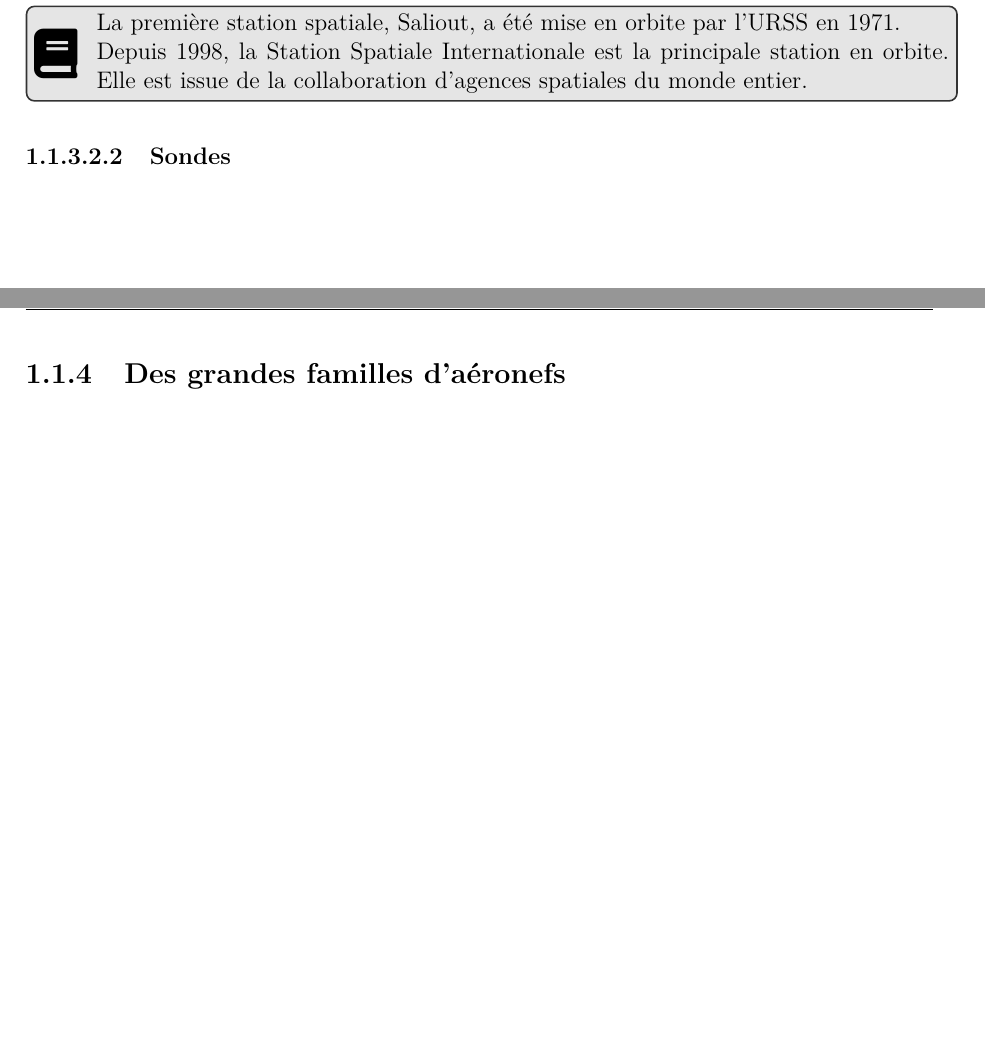
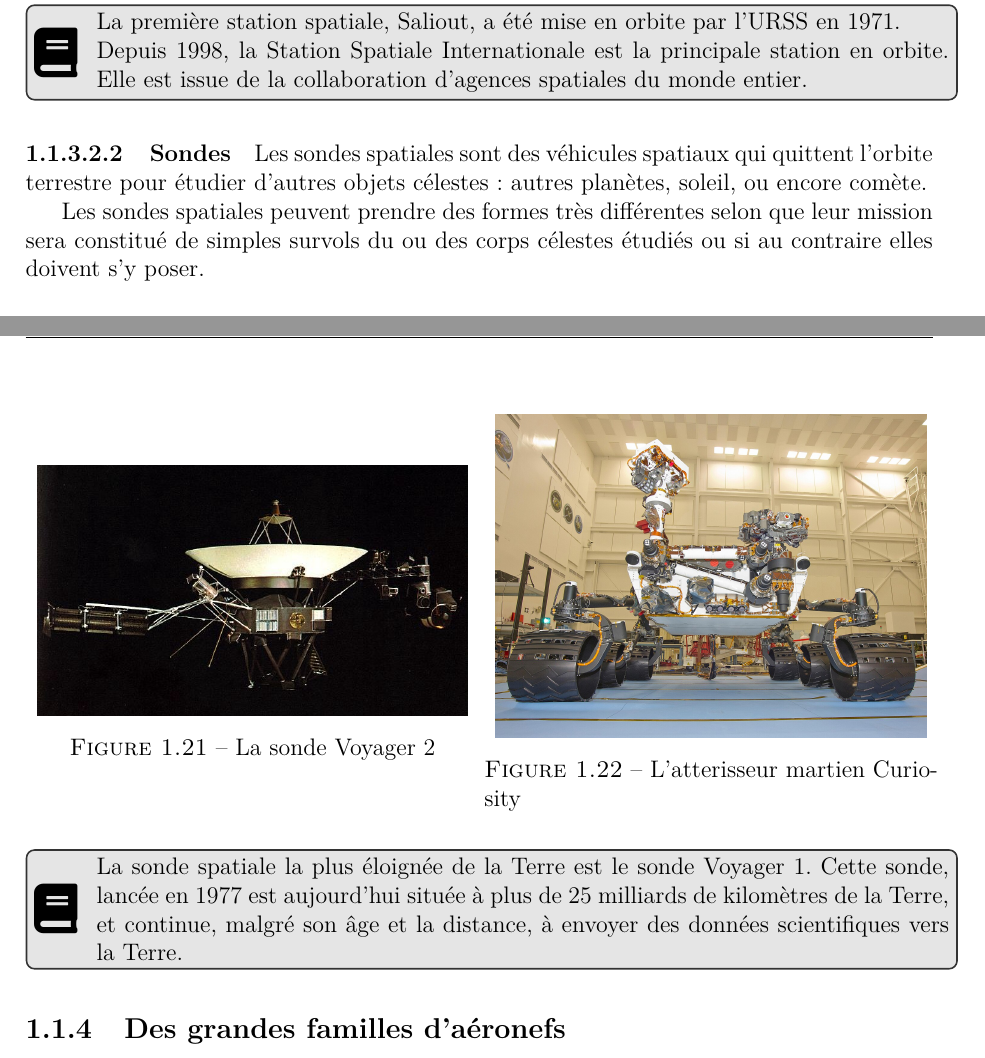
Before and after one commit to cvermot/coursBia, a LaTeX thesis (CoursBIA_complet.tex, which reads 01-EtudeAeronefs/01-ClassificationAeronefs.tex): two parts of pages 16 and 17 of 71, joined at a grey line, cut so that both start at the same text, the shorter picture padded with empty space. Compiled offline with LuaLaTeX.

Commit message:
Ajout sonde

```diff
--- a/01-EtudeAeronefs/01-ClassificationAeronefs.tex
+++ b/01-EtudeAeronefs/01-ClassificationAeronefs.tex
@@ -312,6 +312,28 @@ Chaque type d'aéronef dispose de propriétés et de contraintes qui lui sont pr
 		\histoire{La première station spatiale, Saliout, a été mise en orbite par l'URSS en 1971. \\ Depuis 1998, la Station Spatiale Internationale est la principale station en orbite. Elle est issue de la collaboration d'agences spatiales du monde entier.}
 
 		\paragraph{Sondes}
+		Les sondes spatiales sont des véhicules spatiaux qui quittent l'orbite terrestre pour étudier d'autres objets célestes : autres planètes, soleil, ou encore comète.
+
+		Les sondes spatiales peuvent prendre des formes très différentes selon que leur mission sera constitué de simples survols du ou des corps célestes étudiés ou si au contraire elles doivent s'y poser.
+
+		\begin{center}
+		\begin{minipage}[c]{1.0\linewidth}
+		\begin{figure}[H]
+		\begin{minipage}[c]{0.5\linewidth}
+		\centering
+		\includegraphics[width=0.95\linewidth]{01-EtudeAeronefs/img/Voyager2.jpg}
+		\legende{La sonde Voyager 2}{img:Voyager2}
+		\end{minipage}
+		\begin{minipage}[c]{0.5\linewidth}
+		\centering
+		\includegraphics[width=0.95\linewidth]{01-EtudeAeronefs/img/curiosity.jpg}
+		\legende{L'atterisseur martien Curiosity}{img:curiosity}
+		\end{minipage}
+		\end{figure}
+		\end{minipage}
+		\end{center}
+
+		\histoire{La sonde spatiale la plus éloignée de la Terre est le sonde Voyager 1. Cette sonde, lancée en 1977 est aujourd'hui située à plus de 25 milliards de kilomètres de la Terre, et continue, malgré son âge et la distance, à envoyer des données scientifiques vers la Terre.}
 
 \subsection{Des grandes familles d'aéronefs}
 \subsubsection{Les ULM}
```
Also changed, not shown: 01-EtudeAeronefs/biblio.bib (+16 -0 lines), 01-EtudeAeronefs/img/Voyager2.jpg (added), 01-EtudeAeronefs/img/curiosity.jpg (added).
